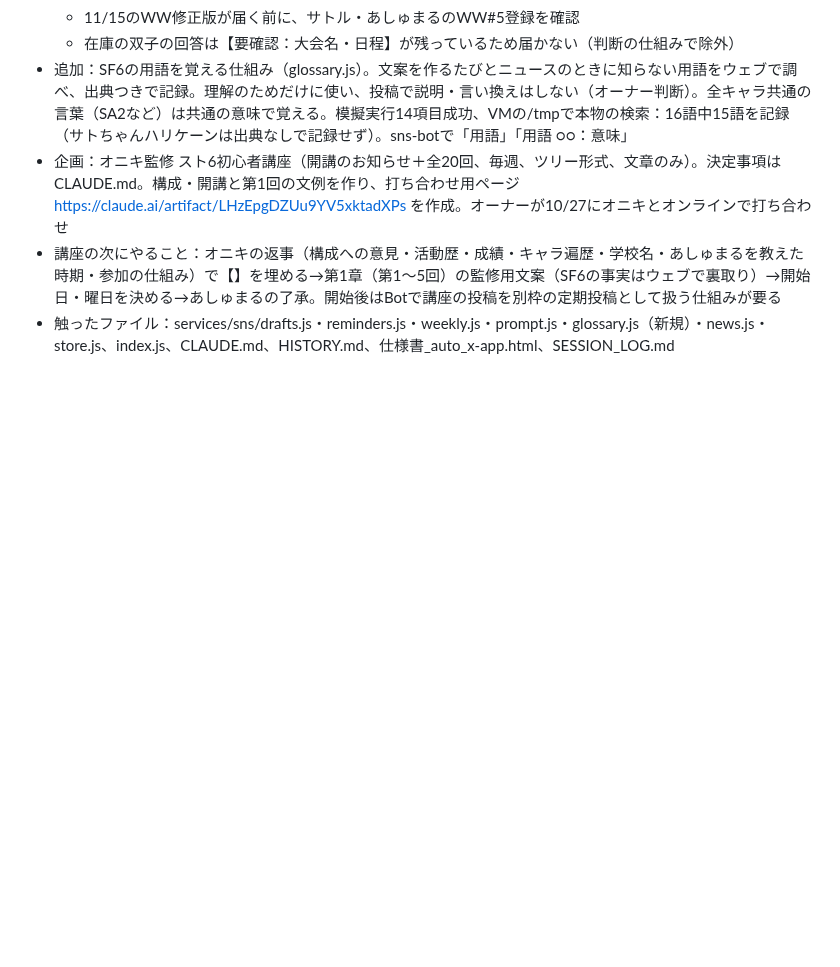
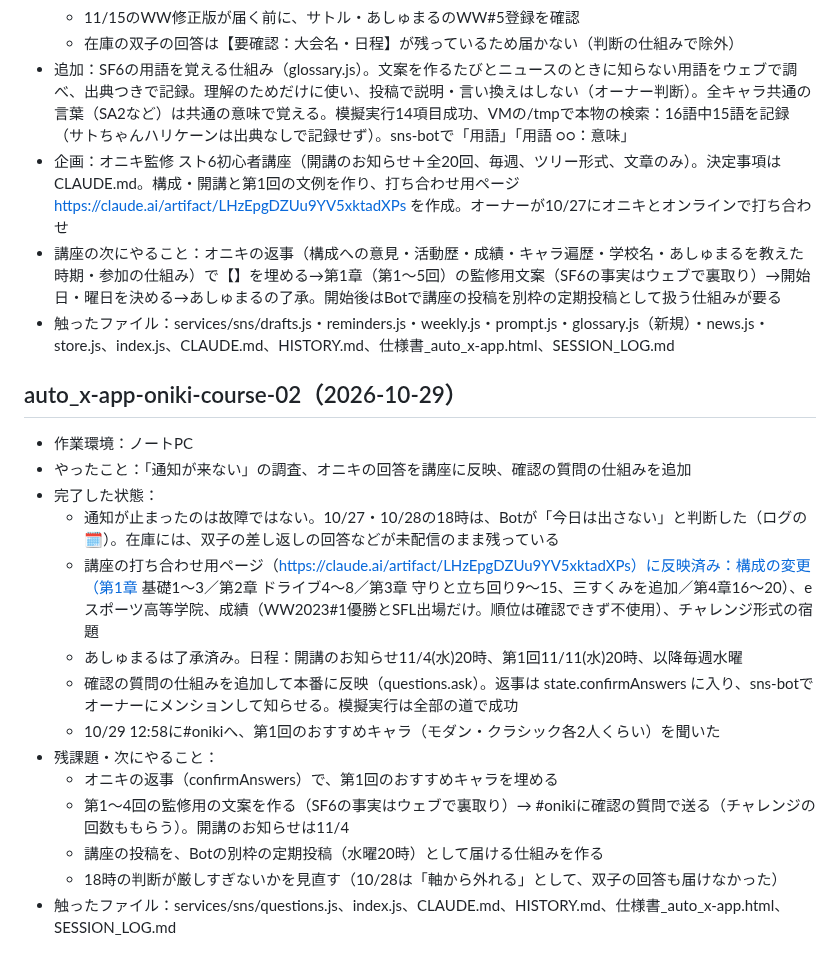
Before and after one commit to kurobuchicken-cell/auto_x-app, a Markdown page: SESSION_LOG.md, the part around the change. Drawn GitHub-style; blank space fills up the shorter version.

Commit message:
SESSION_LOG：講座へのオニキの回答の反映と、確認の質問の仕組みを記録
Co-Authored-By: Claude Opus 5.5 <noreply@anthropic.com>

```diff
--- a/SESSION_LOG.md
+++ b/SESSION_LOG.md
@@ -296,3 +296,19 @@
 - 企画：オニキ監修 スト6初心者講座（開講のお知らせ＋全20回、毎週、ツリー形式、文章のみ）。決定事項はCLAUDE.md。構成・開講と第1回の文例を作り、打ち合わせ用ページ https://claude.ai/artifact/LHzEpgDZUu9YV5xktadXPs を作成。オーナーが10/27にオニキとオンラインで打ち合わせ
 - 講座の次にやること：オニキの返事（構成への意見・活動歴・成績・キャラ遍歴・学校名・あしゅまるを教えた時期・参加の仕組み）で【】を埋める→第1章（第1〜5回）の監修用文案（SF6の事実はウェブで裏取り）→開始日・曜日を決める→あしゅまるの了承。開始後はBotで講座の投稿を別枠の定期投稿として扱う仕組みが要る
 - 触ったファイル：services/sns/drafts.js・reminders.js・weekly.js・prompt.js・glossary.js（新規）・news.js・store.js、index.js、CLAUDE.md、HISTORY.md、仕様書_auto_x-app.html、SESSION_LOG.md
+
+## auto_x-app-oniki-course-02（2026-10-29）
+- 作業環境：ノートPC
+- やったこと：「通知が来ない」の調査、オニキの回答を講座に反映、確認の質問の仕組みを追加
+- 完了した状態：
+  - 通知が止まったのは故障ではない。10/27・10/28の18時は、Botが「今日は出さない」と判断した（ログの🗓️）。在庫には、双子の差し返しの回答などが未配信のまま残っている
+  - 講座の打ち合わせ用ページ（https://claude.ai/artifact/LHzEpgDZUu9YV5xktadXPs）に反映済み：構成の変更（第1章 基礎1〜3／第2章 ドライブ4〜8／第3章 守りと立ち回り9〜15、三すくみを追加／第4章16〜20）、eスポーツ高等学院、成績（WW2023#1優勝とSFL出場だけ。順位は確認できず不使用）、チャレンジ形式の宿題
+  - あしゅまるは了承済み。日程：開講のお知らせ11/4(水)20時、第1回11/11(水)20時、以降毎週水曜
+  - 確認の質問の仕組みを追加して本番に反映（questions.ask）。返事は state.confirmAnswers に入り、sns-botでオーナーにメンションして知らせる。模擬実行は全部の道で成功
+  - 10/29 12:58に#onikiへ、第1回のおすすめキャラ（モダン・クラシック各2人くらい）を聞いた
+- 残課題・次にやること：
+  - オニキの返事（confirmAnswers）で、第1回のおすすめキャラを埋める
+  - 第1〜4回の監修用の文案を作る（SF6の事実はウェブで裏取り）→ #onikiに確認の質問で送る（チャレンジの回数ももらう）。開講のお知らせは11/4
+  - 講座の投稿を、Botの別枠の定期投稿（水曜20時）として届ける仕組みを作る
+  - 18時の判断が厳しすぎないかを見直す（10/28は「軸から外れる」として、双子の回答も届けなかった）
+- 触ったファイル：services/sns/questions.js、index.js、CLAUDE.md、HISTORY.md、仕様書_auto_x-app.html、SESSION_LOG.md
```
